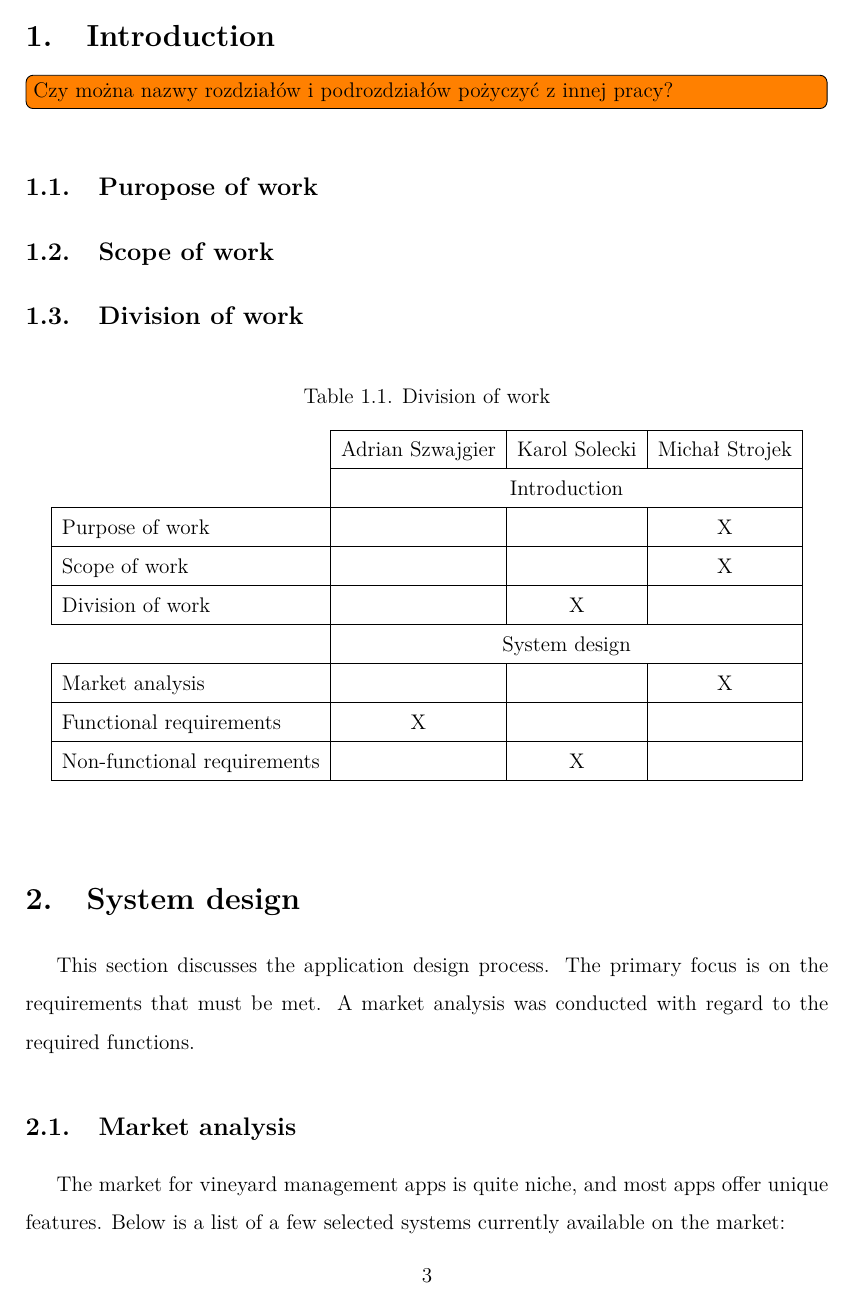
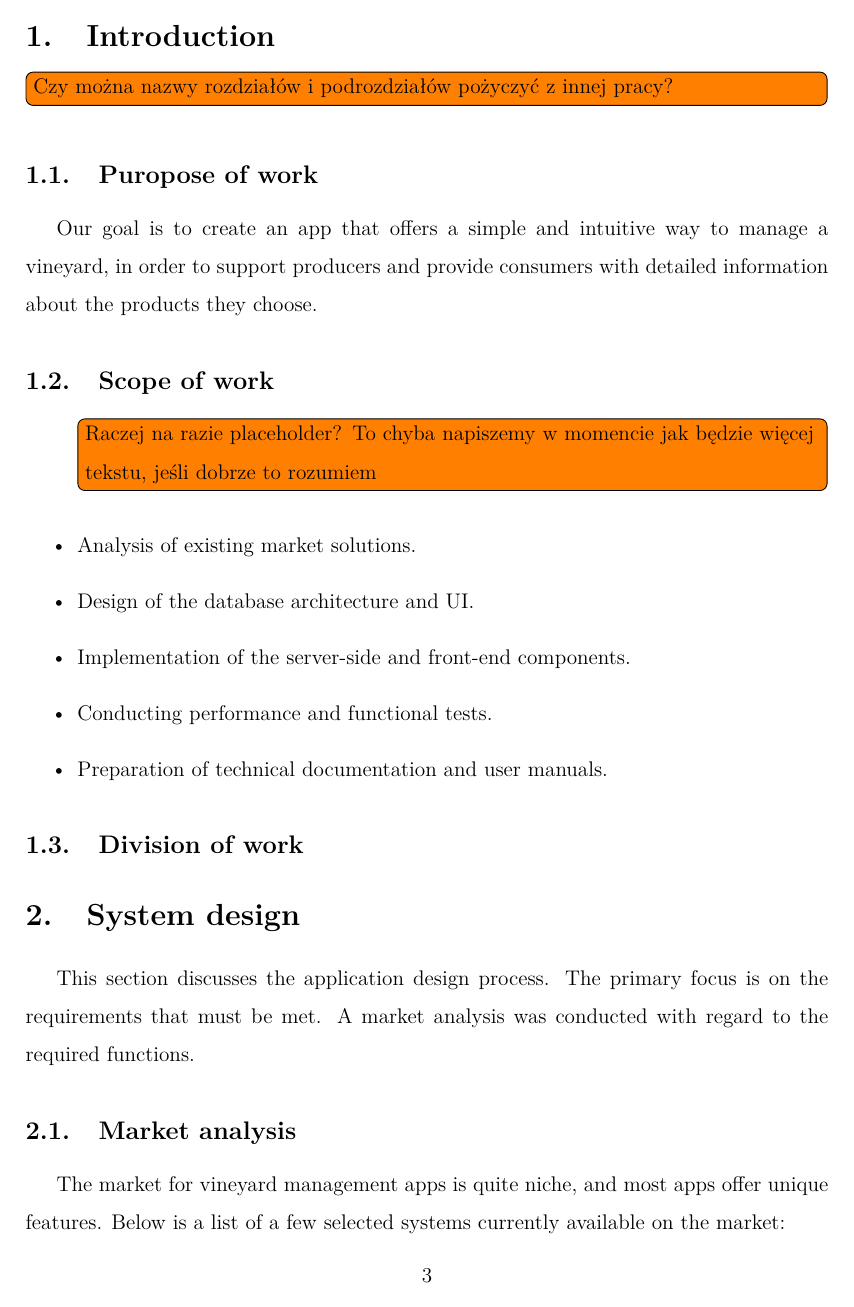
Before and after one commit to DooMx3/Inzynierka, a LaTeX document (docs/main.tex): page 3 of 6. Compiled offline with pdfLaTeX.

Commit message:
Purpose & scope of work

```diff
--- a/docs/main.tex
+++ b/docs/main.tex
@@ -110,7 +110,24 @@ System wspomagający prowadzenie winnicy i\,winiarni
 \section{Introduction}
 \todo[inline]{Czy można nazwy rozdziałów i podrozdziałów pożyczyć z innej pracy?}
 \subsection{Puropose of work}
+
+Our goal is to create an app that offers a simple and intuitive way to manage a vineyard, in order to support producers and provide consumers with detailed information about the products they choose.
+
 \subsection{Scope of work}
+
+\begin{itemize}
+\todo[inline]{Raczej na razie placeholder? To chyba napiszemy w momencie jak będzie więcej tekstu, jeśli dobrze to rozumiem}
+	\item Analysis of existing market solutions.
+
+	\item Design of the database architecture and UI.
+
+	\item Implementation of the server-side and front-end components.
+
+	\item Conducting performance and functional tests.
+
+	\item Preparation of technical documentation and user manuals.
+\end{itemize}
+
 \subsection{Division of work}
 \begin{table}[th]
 \caption{Division of work}
```
